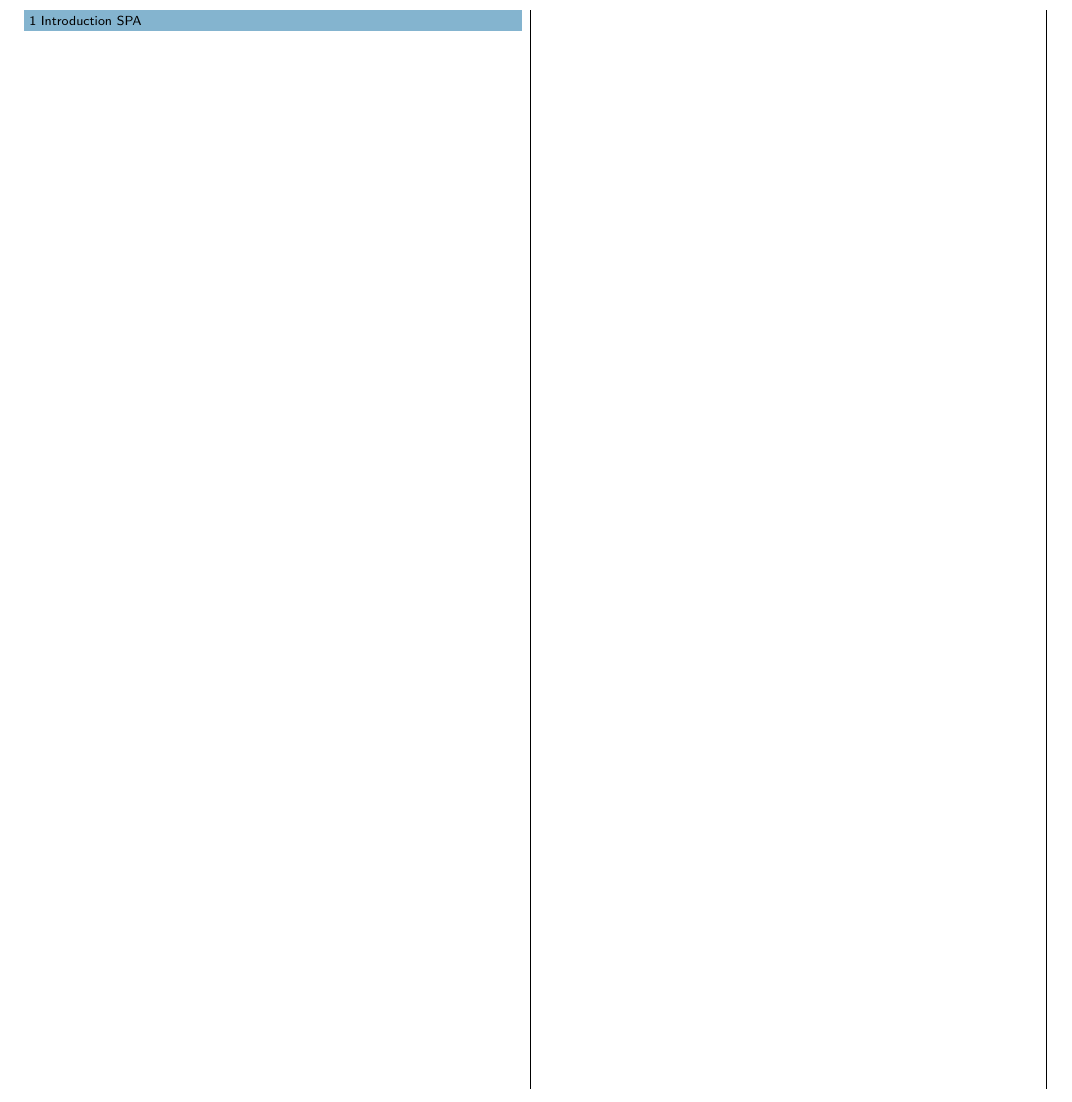
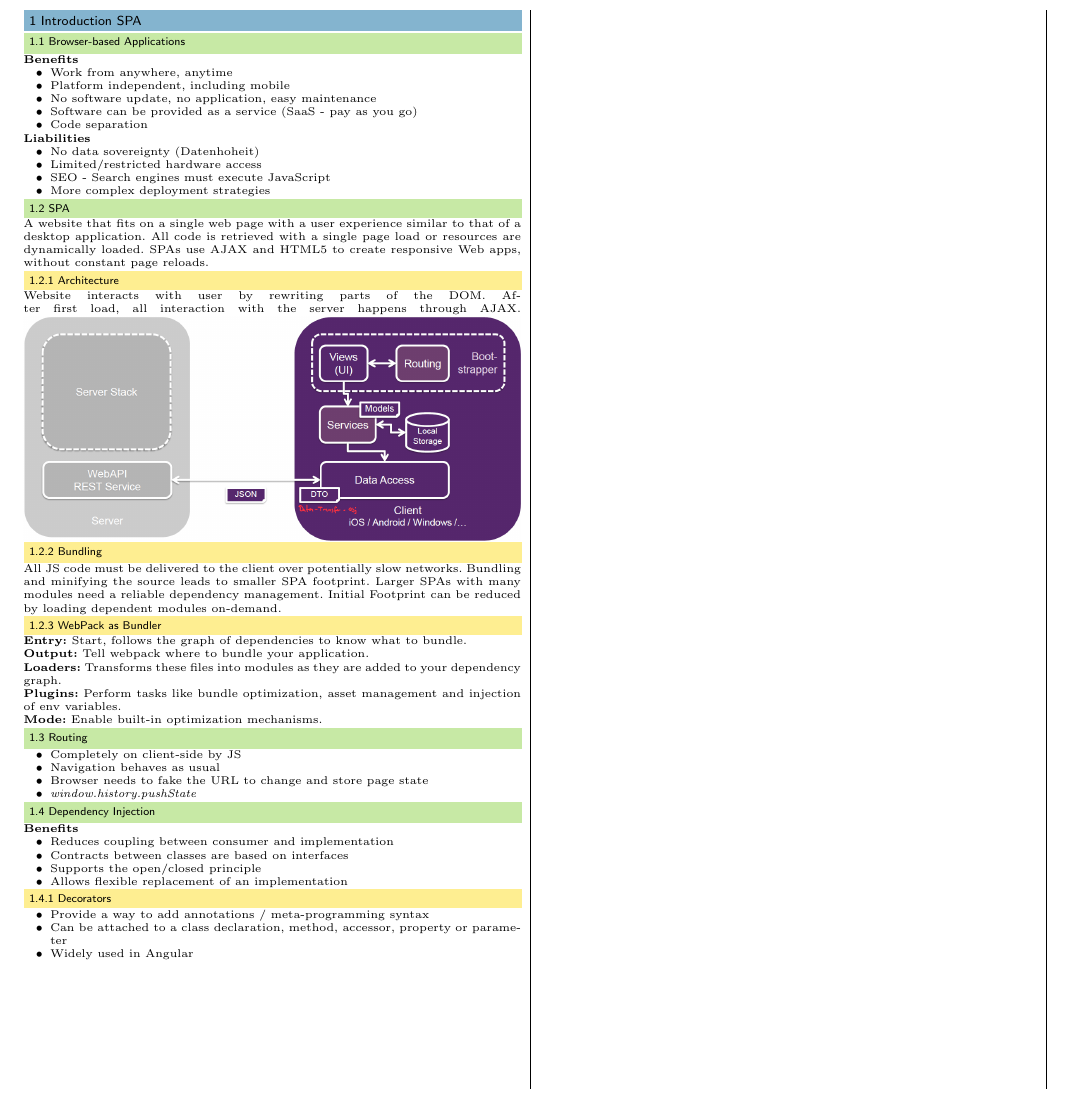
Before and after one commit to pemmeneg/WE3_Zf, a LaTeX document (main.tex, which reads content/01_introduction_spa.tex): part of the page, cut so that both start at the same text. Compiled offline with pdfLaTeX.

Commit message:
add lecture 1

```diff
--- a/content/01_introduction_spa.tex
+++ b/content/01_introduction_spa.tex
@@ -2,3 +2,66 @@
 %! Date = 09/07/2021
 
 \section{Introduction SPA}
+\subsection{Browser-based Applications}
+\textbf{Benefits}
+\begin{itemize}
+    \item Work from anywhere, anytime
+    \item Platform independent, including mobile
+    \item No software update, no application, easy maintenance
+    \item Software can be provided as a service (SaaS - pay as you go)
+    \item Code separation
+\end{itemize}
+\textbf{Liabilities}
+\begin{itemize}
+    \item No data sovereignty (Datenhoheit)
+    \item Limited/restricted hardware access
+    \item SEO - Search engines must execute JavaScript
+    \item More complex deployment strategies
+\end{itemize}
+
+\subsection{SPA}
+A website that fits on a single web page with a user experience similar to that of a desktop application.
+All code is retrieved with a single page load or resources are dynamically loaded.
+SPAs use AJAX and HTML5 to create responsive Web apps, without constant page reloads.
+
+\subsubsection{Architecture}
+Website interacts with user by rewriting parts of the DOM.
+After first load, all interaction with the server happens through AJAX.
+\includegraphics[width=\linewidth]{img/spa_architecture.png}
+
+\subsubsection{Bundling}
+All JS code must be delivered to the client over potentially slow networks.
+Bundling and minifying the source leads to smaller SPA footprint.
+Larger SPAs with many modules need a reliable dependency management.
+Initial Footprint can be reduced by loading dependent modules on-demand.
+
+\subsubsection{WebPack as Bundler}
+\textbf{Entry:} Start, follows the graph of dependencies to know what to bundle.\\
+\textbf{Output:} Tell webpack where to bundle your application.\\
+\textbf{Loaders:} Transforms these files into modules as they are added to your dependency graph.\\
+\textbf{Plugins:} Perform tasks like bundle optimization, asset management and injection of env variables.\\
+\textbf{Mode:} Enable built-in optimization mechanisms.
+
+\subsection{Routing}
+\begin{itemize}
+    \item Completely on client-side by JS
+    \item Navigation behaves as usual
+    \item Browser needs to fake the URL to change and store page state
+    \item \textit{window.history.pushState}
+\end{itemize}
+
+\subsection{Dependency Injection}
+\textbf{Benefits}
+\begin{itemize}
+    \item Reduces coupling between consumer and implementation
+    \item Contracts between classes are based on interfaces
+    \item Supports the open/closed principle
+    \item Allows flexible replacement of an implementation
+\end{itemize}
+
+\subsubsection{Decorators}
+\begin{itemize}
+    \item Provide a way to add annotations / meta-programming syntax
+    \item Can be attached to a class declaration, method, accessor, property or parameter
+    \item Widely used in Angular
+\end{itemize}
--- a/main.tex
+++ b/main.tex
@@ -17,6 +17,7 @@
 \usepackage{amsmath}
 \usepackage{amssymb}
 \usepackage{listings}
+\usepackage{graphicx}
 
 %Define Math Commands:
 \newcommand*{\field}[1]{\mathbb{#1}}%
```
Also changed, not shown: img/spa_architecture.png (added), out/main.pdf (added).
